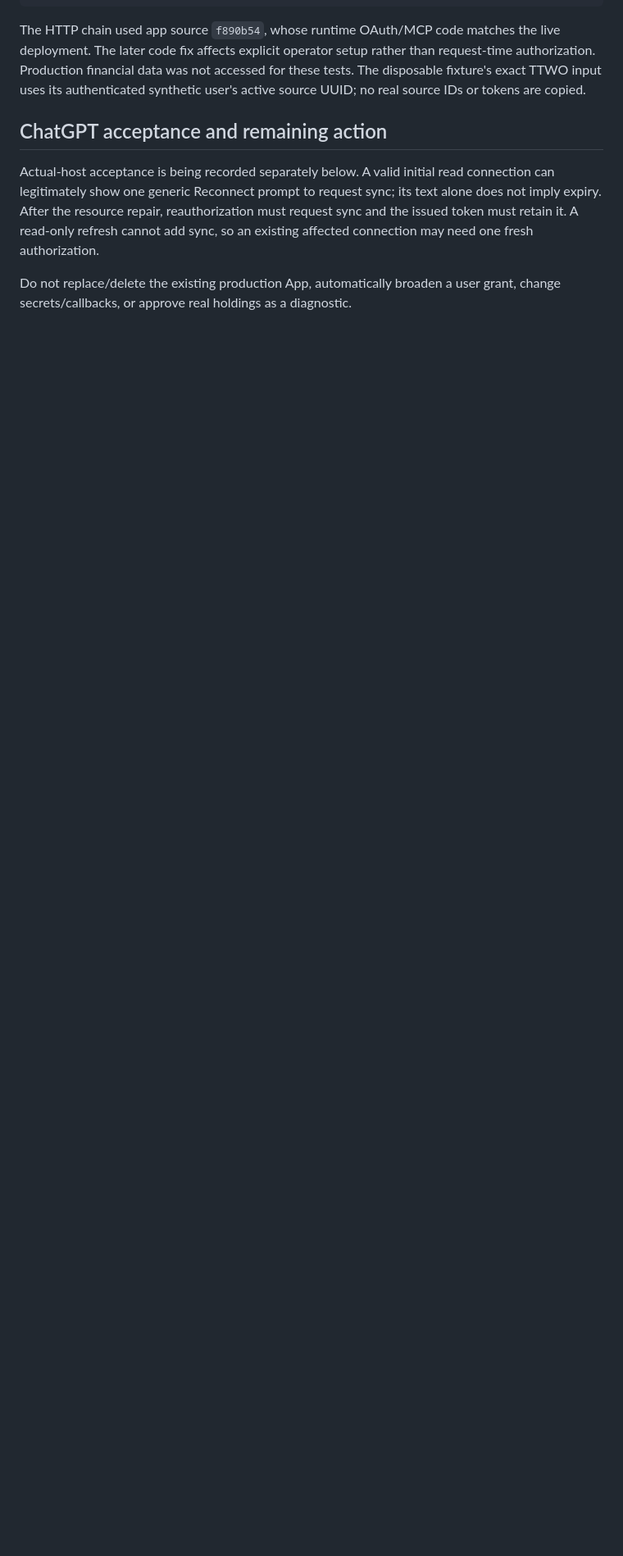
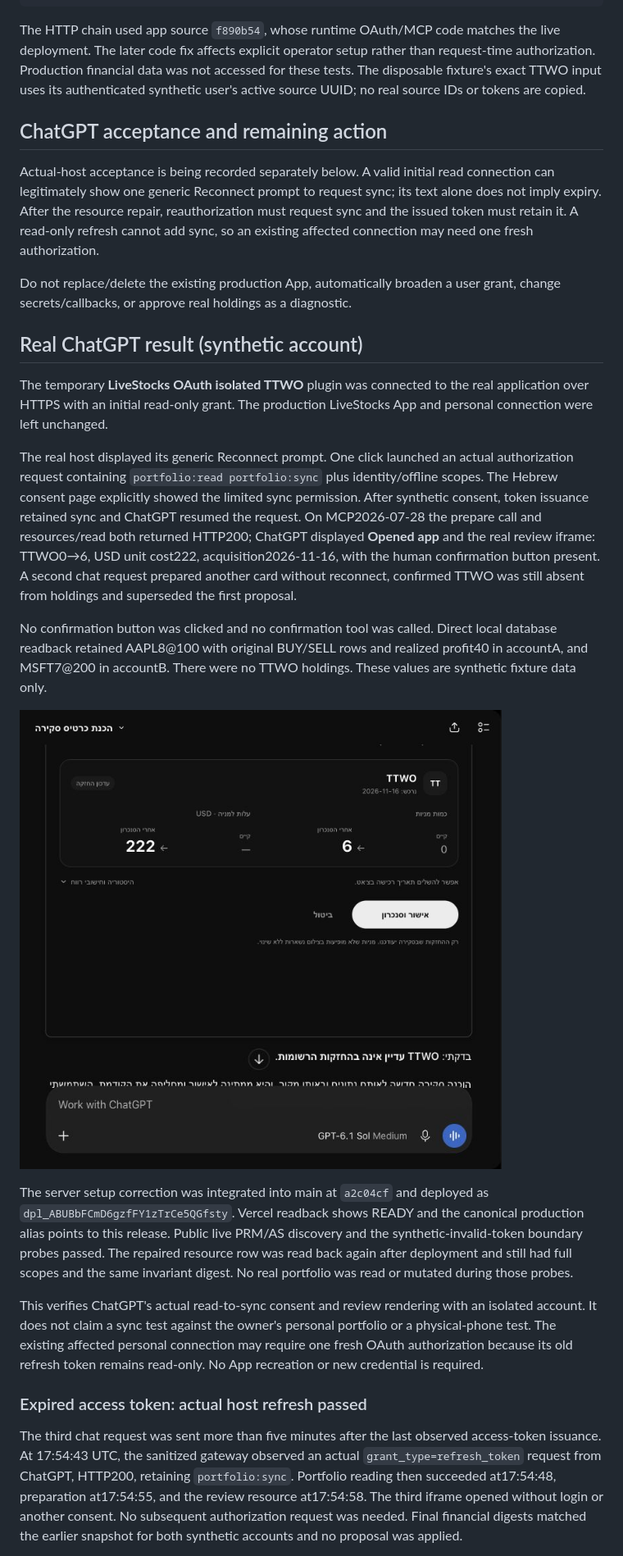
Before and after one commit to razmazlih/live-stocks, a Markdown page: docs/OAUTH_SYNC_RESOURCE_POLICY.md, the part around one of its changes. Shown at 82% size. Drawn GitHub-style; pictures changed too: docs/screenshots/oauth-sync-ttwo-host-2026-11-16.jpg (added); blank space fills up the shorter version.

Commit message:
docs(oauth): record verified ChatGPT sync and refresh acceptance

```diff
--- a/docs/OAUTH_SYNC_RESOURCE_POLICY.md
+++ b/docs/OAUTH_SYNC_RESOURCE_POLICY.md
@@ -126,3 +126,50 @@ add sync, so an existing affected connection may need one fresh authorization.
 
 Do not replace/delete the existing production App, automatically broaden a user
 grant, change secrets/callbacks, or approve real holdings as a diagnostic.
+
+## Real ChatGPT result (synthetic account)
+
+The temporary **LiveStocks OAuth isolated TTWO** plugin was connected to the real
+application over HTTPS with an initial read-only grant. The production LiveStocks
+App and personal connection were left unchanged.
+
+The real host displayed its generic Reconnect prompt. One click launched an
+actual authorization request containing `portfolio:read portfolio:sync` plus
+identity/offline scopes. The Hebrew consent page explicitly showed the limited
+sync permission. After synthetic consent, token issuance retained sync and
+ChatGPT resumed the request. On MCP2026-07-28 the prepare call and resources/read
+both returned HTTP200; ChatGPT displayed **Opened app** and the real review iframe:
+TTWO0→6, USD unit cost222, acquisition2026-11-16, with the human confirmation
+button present. A second chat request prepared another card without reconnect,
+confirmed TTWO was still absent from holdings and superseded the first proposal.
+
+No confirmation button was clicked and no confirmation tool was called. Direct
+local database readback retained AAPL8@100 with original BUY/SELL rows and realized
+profit40 in accountA, and MSFT7@200 in accountB. There were no TTWO holdings.
+These values are synthetic fixture data only.
+
+![Real ChatGPT TTWO review, synthetic data only](screenshots/oauth-sync-ttwo-host-2026-11-16.jpg)
+
+The server setup correction was integrated into main at `a2c04cf` and deployed as
+`dpl_ABUBbFCmD6gzfFY1zTrCe5QGfsty`. Vercel readback shows READY and the canonical
+production alias points to this release. Public live PRM/AS discovery and the
+synthetic-invalid-token boundary probes passed. The repaired resource row was
+read back again after deployment and still had full scopes and the same invariant
+digest. No real portfolio was read or mutated during those probes.
+
+This verifies ChatGPT's actual read-to-sync consent and review rendering with an
+isolated account. It does not claim a sync test against the owner's personal
+portfolio or a physical-phone test. The existing affected personal connection
+may require one fresh OAuth authorization because its old refresh token remains
+read-only. No App recreation or new credential is required.
+
+### Expired access token: actual host refresh passed
+
+The third chat request was sent more than five minutes after the last observed
+access-token issuance. At 17:54:43 UTC, the sanitized gateway observed an actual
+`grant_type=refresh_token` request from ChatGPT, HTTP200, retaining `portfolio:sync`.
+Portfolio reading then succeeded at17:54:48, preparation at17:54:55, and the review
+resource at17:54:58. The third iframe opened without login or another consent.
+No subsequent authorization request was needed. Final financial digests matched
+the earlier snapshot for both synthetic accounts and no proposal was applied.
+
```
Also changed, not shown: other parts of docs/OAUTH_SYNC_RESOURCE_POLICY.md (+19 -0 lines), 1 other file.
